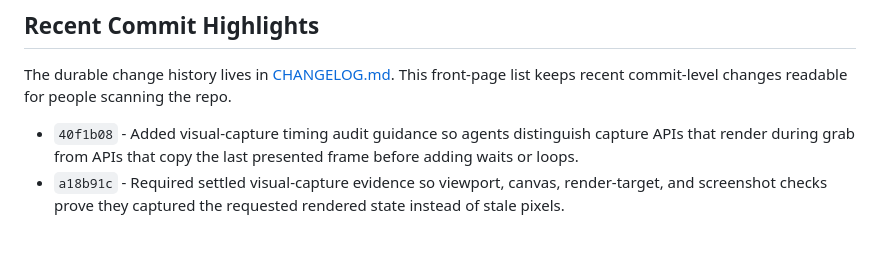
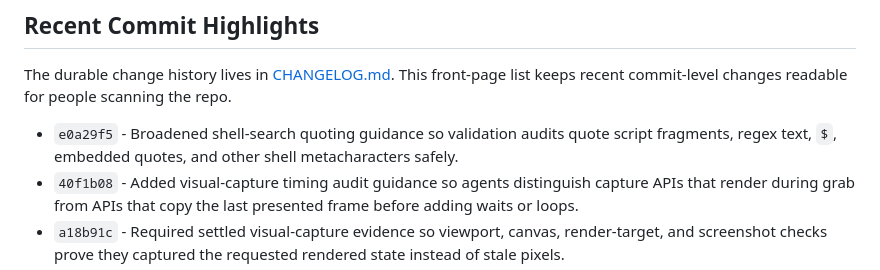
Before and after one commit to tarkansarim/CppStudio, a Markdown page: README.md, the part around the change. Rendered like a GitHub page; blank space fills up the shorter version.

Commit message:
Update shell quoting highlight
Commit-Origin: agent-slice

```diff
--- a/README.md
+++ b/README.md
@@ -34,6 +34,8 @@ As a harness, CppStudio focuses on:
 The durable change history lives in [CHANGELOG.md](CHANGELOG.md). This front-page list keeps recent
 commit-level changes readable for people scanning the repo.
 
+- `e0a29f5` - Broadened shell-search quoting guidance so validation audits quote script fragments,
+  regex text, `$`, embedded quotes, and other shell metacharacters safely.
 - `40f1b08` - Added visual-capture timing audit guidance so agents distinguish capture APIs that
   render during grab from APIs that copy the last presented frame before adding waits or loops.
 - `a18b91c` - Required settled visual-capture evidence so viewport, canvas, render-target, and
```
